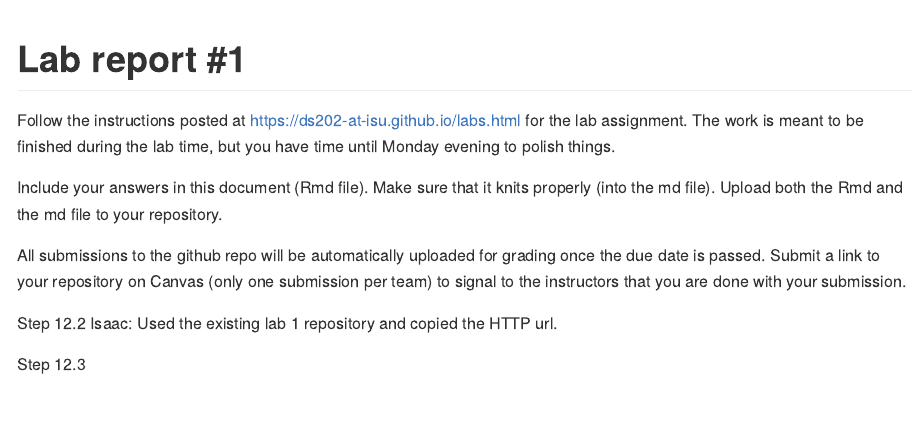
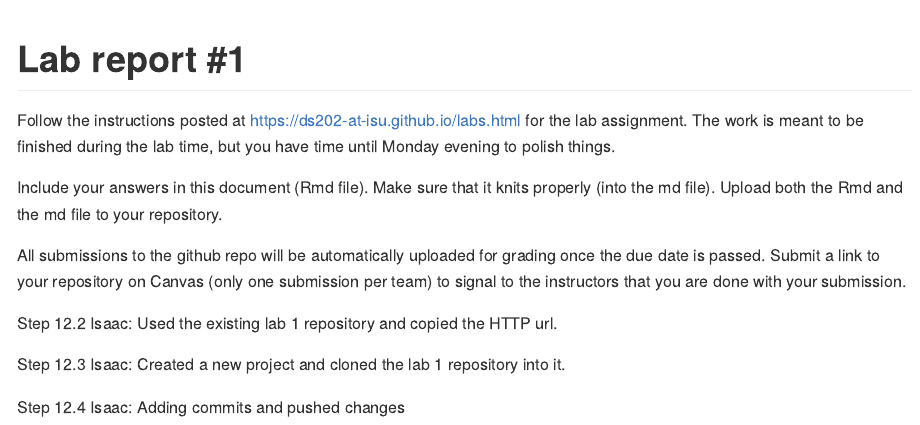
Before and after one commit to DS202-at-ISU/lab-1-team-8-lab-1, an R Markdown document (README.Rmd): the page in a window 1100 px wide, from its top. The pictures show the output file README.md that the author committed with the source, drawn offline in the style of GitHub.

Commit message:
Attempting to ensure all of my edits are pushed onto the Github repository

```diff
--- a/README.Rmd
+++ b/README.Rmd
@@ -22,3 +22,7 @@ Step 12.2
 Isaac: Used the existing lab 1 repository and copied the HTTP url.
 
 Step 12.3
+Isaac: Created a new project and cloned the lab 1 repository into it.
+
+Step 12.4
+Isaac: Adding commits and pushed changes
```
Also changed, not shown: README.md.
